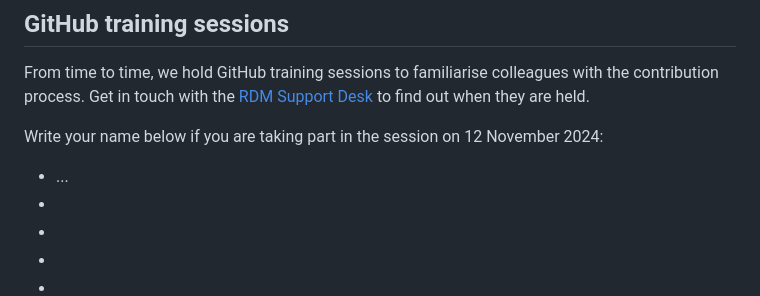
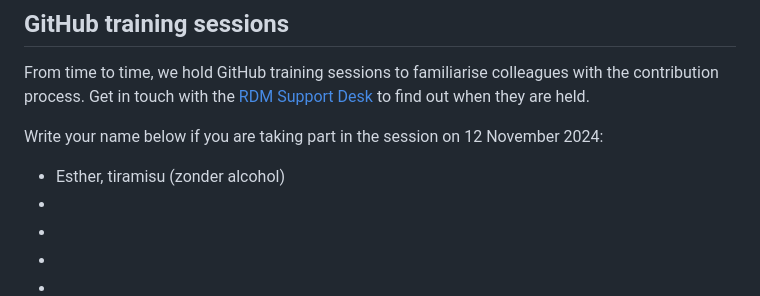
Before and after one commit to ubvu/open-handbook, a Markdown page: README.md, the part around the change. GitHub-like rendering.

Commit message:
Added name + fave dessert

```diff
--- a/README.md
+++ b/README.md
@@ -113,7 +113,7 @@ All contributions to this project are gratefully acknowledged using the [`allcon
 From time to time, we hold GitHub training sessions to familiarise colleagues with the contribution process. Get in touch with the [RDM Support Desk](mailto:rdm@vu.nl) to find out when they are held.
 
 Write your name below if you are taking part in the session on 12 November 2024:
-- ...
+- Esther, tiramisu (zonder alcohol)
 -
 -
 -
```
